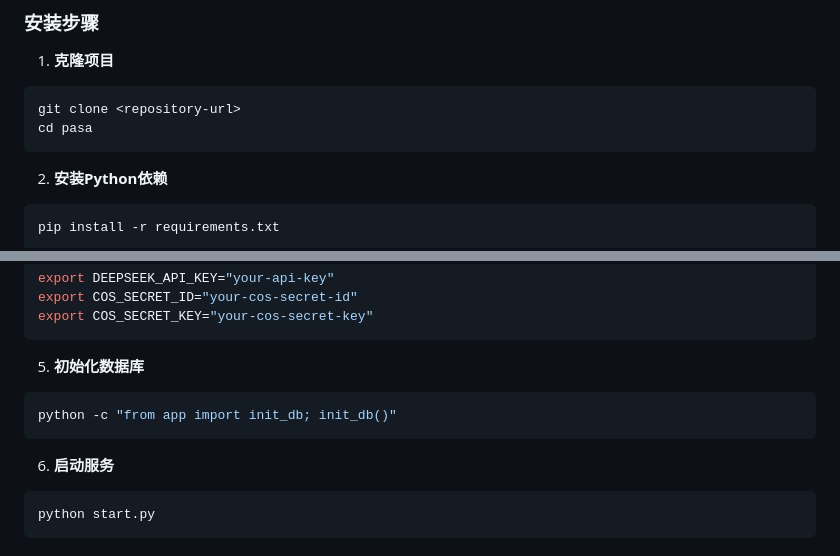
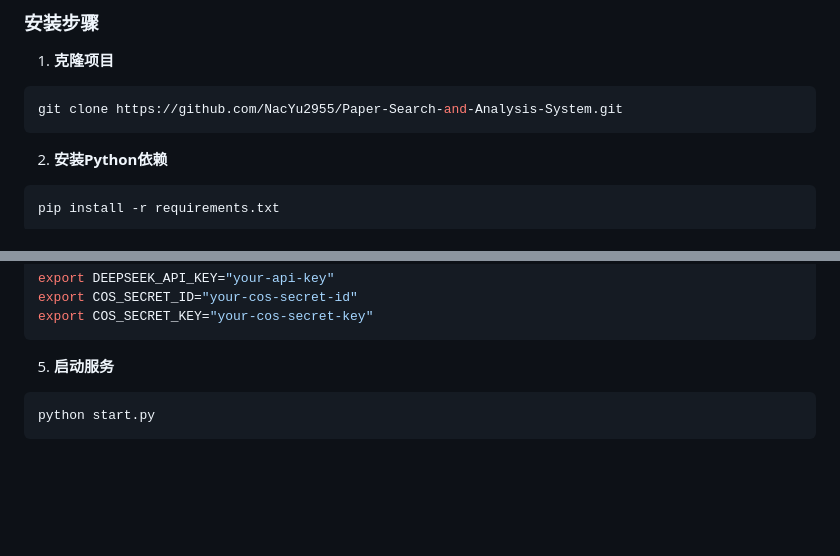
Before and after one commit to NacYu2955/Paper-Search-and-Analysis-System, a Markdown page: README.md, 2 parts joined by grey strips. Rendered like a GitHub page; blank space fills up the shorter version.

````diff
--- a/README.md
+++ b/README.md
@@ -135,8 +135,7 @@
 
 1. **克隆项目**
 ```bash
-git clone <repository-url>
-cd pasa
+git clone https://github.com/NacYu2955/Paper-Search-and-Analysis-System.git
 ```
 
 2. **安装Python依赖**
@@ -159,12 +158,7 @@ export COS_SECRET_ID="your-cos-secret-id"
 export COS_SECRET_KEY="your-cos-secret-key"
 ```
 
-5. **初始化数据库**
-```bash
-python -c "from app import init_db; init_db()"
-```
-
-6. **启动服务**
+5. **启动服务**
 ```bash
 python start.py
 ```
````
